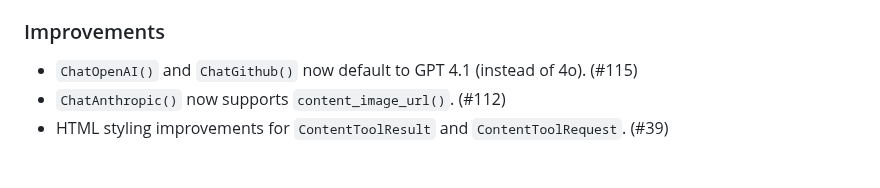
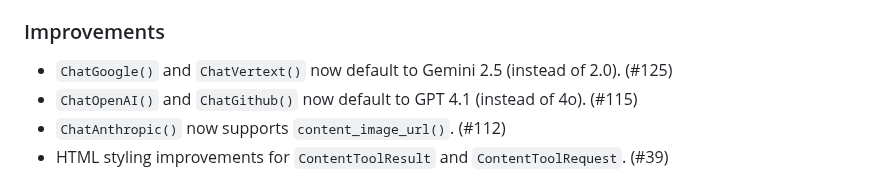
Before and after one commit to posit-dev/chatlas, a Markdown page: CHANGELOG.md, the part around the change. Rendered like a GitHub page.

Commit message:
Update changelog

```diff
--- a/CHANGELOG.md
+++ b/CHANGELOG.md
@@ -27,6 +27,7 @@ and this project adheres to [Semantic Versioning](https://semver.org/spec/v2.0.0
 
 ### Improvements
 
+* `ChatGoogle()` and `ChatVertext()` now default to Gemini 2.5 (instead of 2.0). (#125)
 * `ChatOpenAI()` and `ChatGithub()` now default to GPT 4.1 (instead of 4o). (#115)
 * `ChatAnthropic()` now supports `content_image_url()`. (#112)
 * HTML styling improvements for `ContentToolResult` and `ContentToolRequest`. (#39)
```
